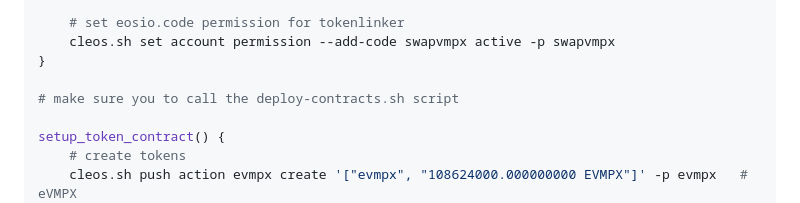
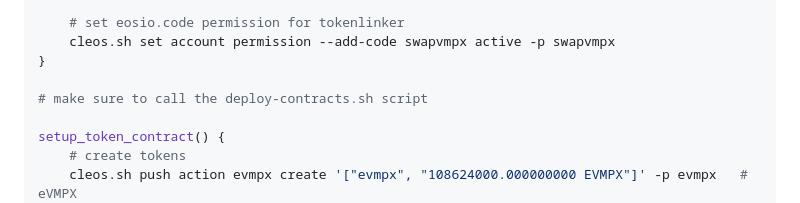
Before and after one commit to edenia/vmpx-demo, a Markdown page: contracts/README.md, the part around the change. Drawn GitHub-style.

Commit message:
docs(contracts): update comment content

```diff
--- a/contracts/README.md
+++ b/contracts/README.md
@@ -40,7 +40,7 @@ setup_permission() {
     cleos.sh set account permission --add-code swapvmpx active -p swapvmpx
 }
 
-# make sure you to call the deploy-contracts.sh script
+# make sure to call the deploy-contracts.sh script
 
 setup_token_contract() {
     # create tokens
```
